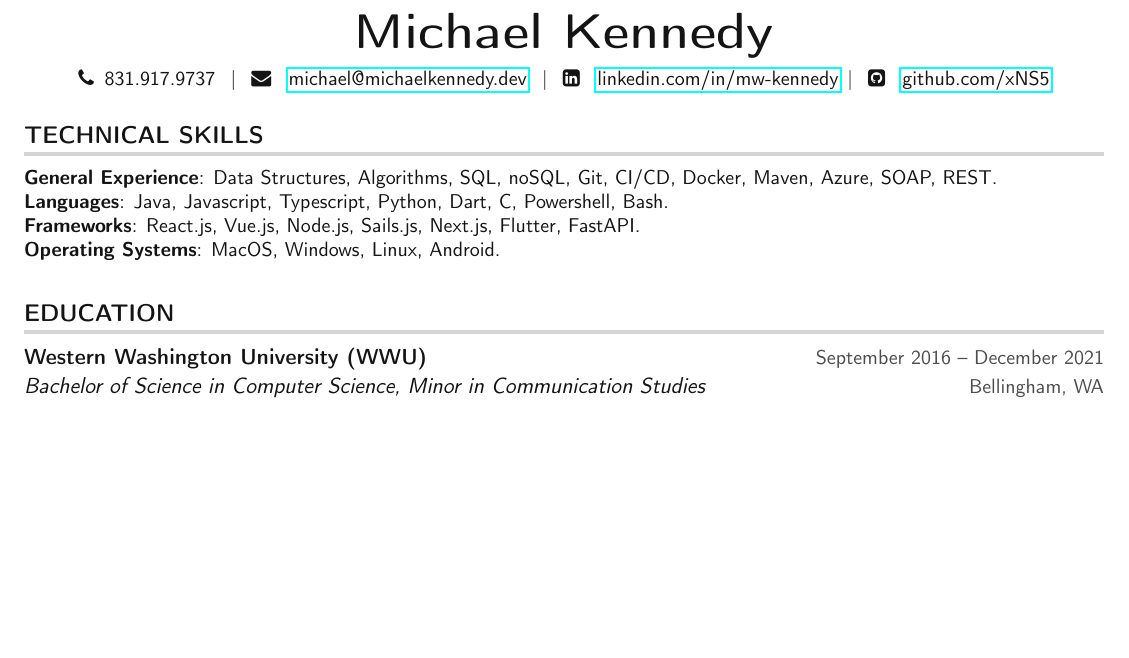
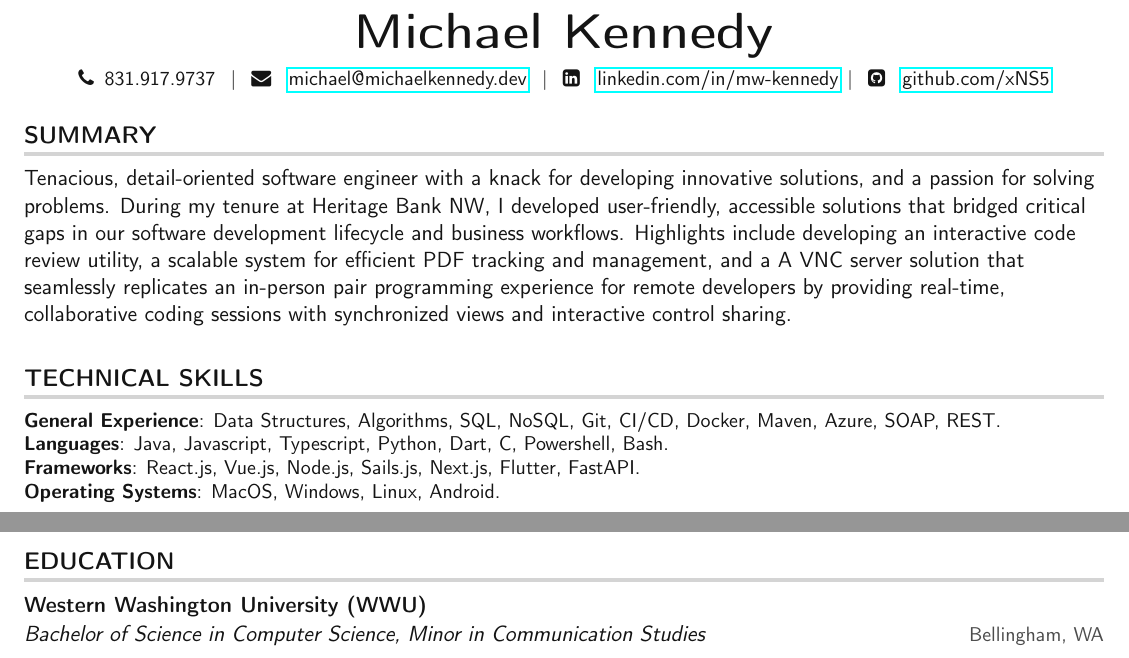
Before and after one commit to xNS5/resume, a LaTeX CV (MichaelKennedy_Resume.tex): part of page 1 of 2 before the commit and two parts of pages 1 and 2 of 2 after it, the two joined at a grey line, cut so that both start at the same text, the shorter picture padded with empty space. Compiled offline with pdfLaTeX.

Commit message:
Adding summary section, moving education and removing duration

```diff
--- a/MichaelKennedy_Resume.tex
+++ b/MichaelKennedy_Resume.tex
@@ -14,6 +14,7 @@
 \usepackage[usenames,dvipsnames]{color}
 \usepackage{verbatim}
 \usepackage{enumitem}
+\usepackage{needspace}
 
 % fontawesome
 \usepackage{fontawesome}
@@ -137,24 +138,22 @@
     \\ \vspace{-3pt}
 \end{center}
 
+
+%------------------SUMMARY-----------------------
+\section{SUMMARY}
+Tenacious, detail-oriented software engineer with a knack for developing innovative solutions, and a passion for solving problems. During my tenure at Heritage Bank NW, I developed user-friendly, accessible solutions that bridged critical gaps in our software development lifecycle and business workflows. Highlights include developing an interactive code review utility, a scalable system for efficient PDF tracking and management, and a A VNC server solution that seamlessly replicates an in-person pair programming experience for remote developers by providing real-time, collaborative coding sessions with synchronized views and interactive control sharing.
+
+
 %-----------PROGRAMMING SKILLS-----------
 \section{TECHNICAL SKILLS}
 \begin{itemize}[leftmargin=0in, label={}]
     \small{\item{
-            \textbf{General Experience}{: Data Structures, Algorithms, SQL, noSQL, Git, CI/CD, Docker, Maven, Azure, SOAP, REST.}\\
+            \textbf{General Experience}{: Data Structures, Algorithms, SQL, NoSQL, Git, CI/CD, Docker, Maven, Azure, SOAP, REST.}\\
             \textbf{Languages}{: Java, Javascript, Typescript, Python, Dart, C, Powershell, Bash.} \\
             \textbf{Frameworks}{: React.js, Vue.js, Node.js, Sails.js, Next.js, Flutter, FastAPI.}\\
             \textbf{Operating Systems}{: MacOS, Windows, Linux, Android.}
     }}
 \end{itemize}
-
-%-----------EDUCATION-----------
-\section {EDUCATION}
-\resumeSubHeadingListStart
-\resumeSubheading
-{Western Washington University (WWU)}{September 2016 -- December 2021}
-{Bachelor of Science in Computer Science, Minor in Communication Studies}{Bellingham, WA}
-\resumeSubHeadingListEnd
 
 %-----------EXPERIENCE-----------
 \section{EXPERIENCE}
@@ -221,7 +220,14 @@
         \resumeItem{Conducted research, and interviewed Substance Use Disorder specialists with Sea-Mar Community Health Centers to develop a list of functional requirements.}
         \resumeItem{Integrated Reddit API using the Dart Reddit API Wrapper (DRAW) to interact with over 200,000 users on the /r/Leaves subreddit.}
     \resumeItemListEnd
-
 \resumeSubHeadingListEnd
 
+%-----------EDUCATION-----------
+\section {EDUCATION}
+\resumeSubHeadingListStart
+\resumeSubheading{Western Washington University (WWU)}{}
+{Bachelor of Science in Computer Science, Minor in Communication Studies}{Bellingham, WA}
+\resumeSubHeadingListEnd
+
+
 \end{document}
```
Also changed, not shown: MichaelKennedy_Resume.tex (6 more changed lines).
